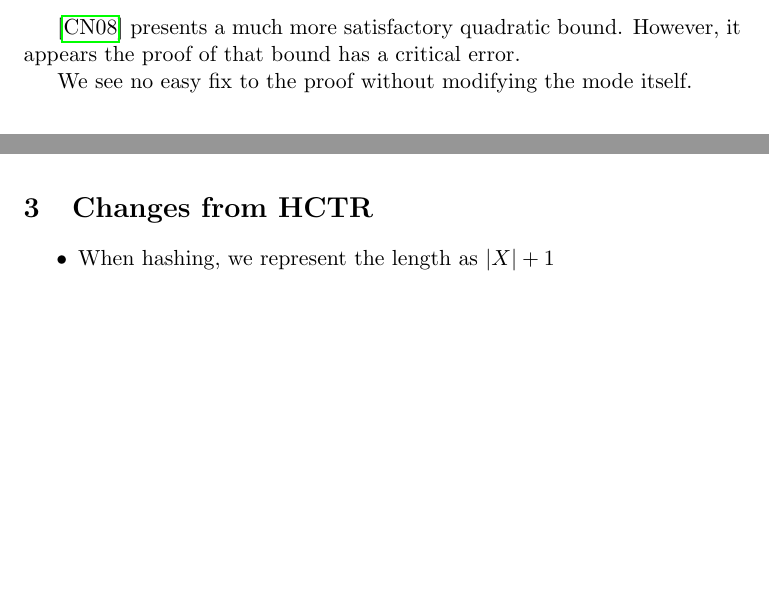
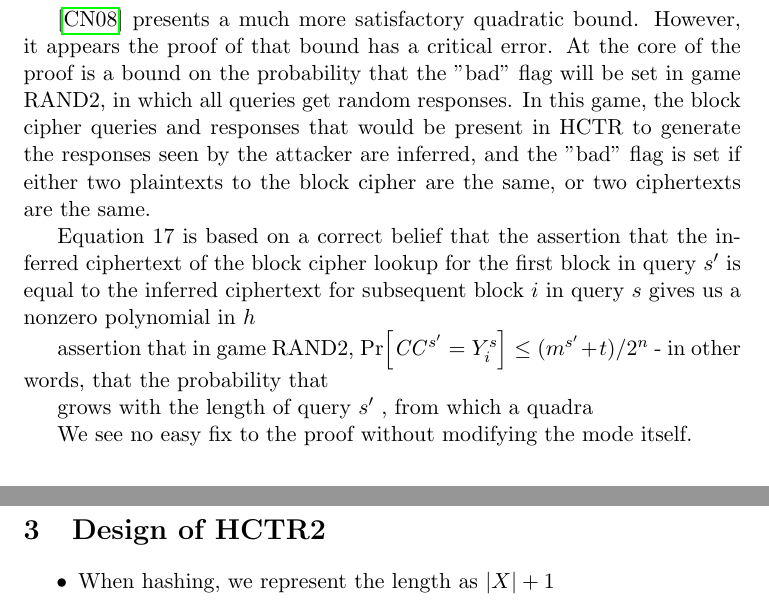
Before and after one commit to google/hctr2, a LaTeX paper (hctr.tex): two parts of pages 2 and 4 of 7 before the commit and two parts of pages 2 and 5 of 7 after it, joined at a grey line, cut so that both start at the same text, the shorter picture padded with empty space. Compiled offline with pdfLaTeX.

Commit message:
start work on why proof is bad

```diff
--- a/hctr.tex
+++ b/hctr.tex
@@ -71,6 +71,30 @@ which can quickly be reached over a fast link.
 
 \cite{hctrquad} presents a much more satisfactory quadratic bound.
 However, it appears the proof of that bound has a critical error.
+At the core of the proof is a bound on the probability that
+the "bad" flag will be set in game RAND2, in which all queries
+get random responses. In this game, the block cipher queries
+and responses that would be present in HCTR to generate the
+responses seen by the attacker are inferred, and the "bad"
+flag is set if either two plaintexts to the block cipher
+are the same, or two ciphertexts are the same.
+
+
+Equation 17 is based on a correct belief that the assertion that
+the inferred ciphertext
+of the block cipher lookup for the first block in query \(s'\) is
+equal to the inferred ciphertext for subsequent block \(i\) in
+query \(s\)
+gives us a nonzero polynomial in \(h\)
+
+assertion that in game RAND2,
+\(\prob{\mathit{CC}^{s'} = Y_i^s} \leq (m^{s'} + t)/2^n\) - in
+other words, that the probability that
+
+
+grows with the length of query \(s'\)
+, from
+which a quadra
 
 We see no easy fix to the proof
 without modifying the mode itself.
@@ -182,7 +206,7 @@ so that we can use \(P, C\) to refer to plaintext and ciphertext.
 Tweaks may be any length from 0 to \(2^{n/2}-1\) bits, while
 messages may be any length from \(n\) to \(n + 2^{n/2}-1\) bits.
 
-\section{Changes from HCTR}
+\section{Design of HCTR2}
 \begin{itemize}
     \item When hashing, we represent the length as \(\abs{X} + 1\)
     \item We mix in an extra constant in the generation of \(S\) as discussed above.
```
Also changed, not shown: hctr.tex (4 more changed lines).
